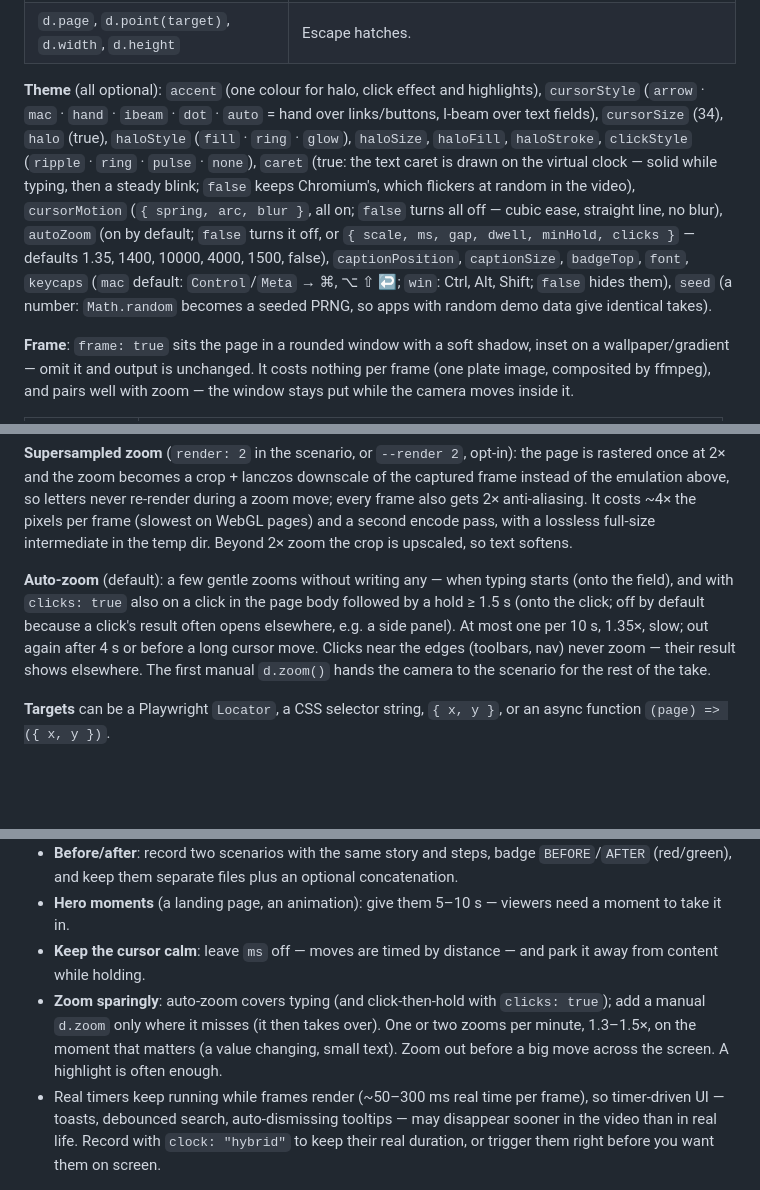
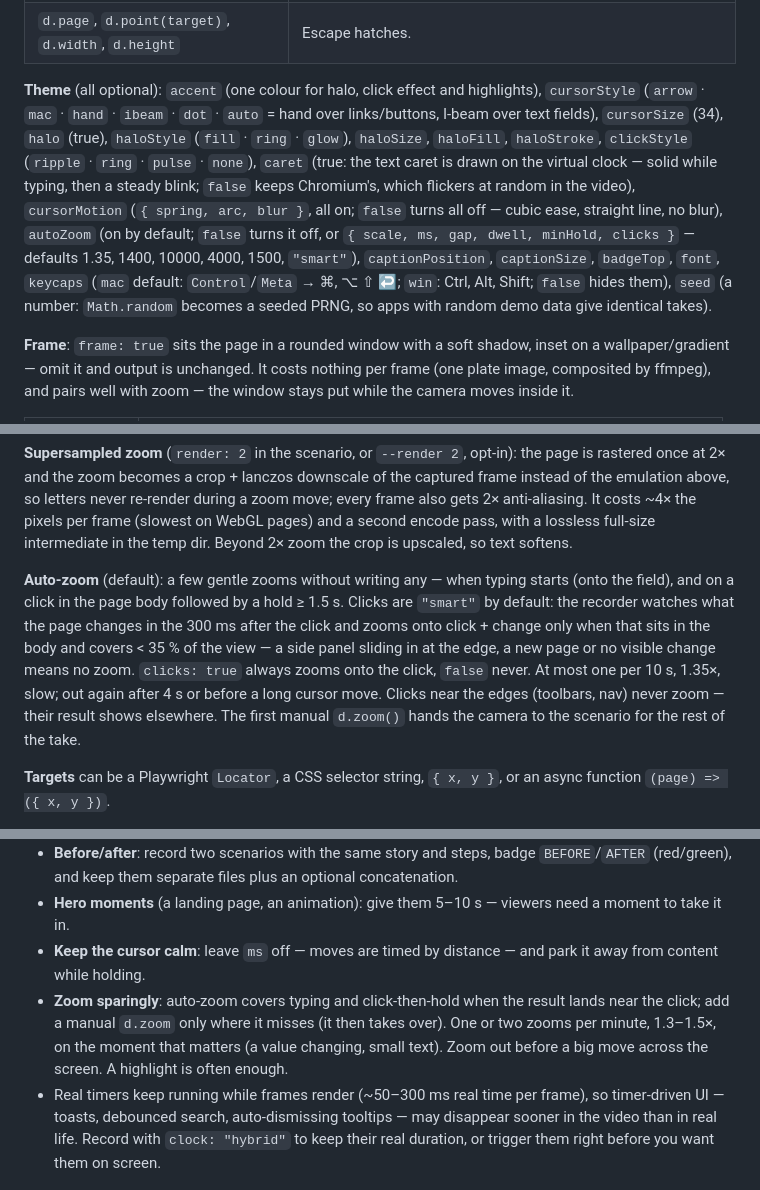
Before and after one commit to hasuwini77/demo-reel, a Markdown page: skills/demo-reel/SKILL.md, 3 parts joined by grey strips. GitHub-like rendering; blank space fills up the shorter version.

Commit message:
docs(skill): document smart click-zoom
Refs #22

Co-Authored-By: Claude Opus 5.5 <noreply@anthropic.com>

```diff
--- a/skills/demo-reel/SKILL.md
+++ b/skills/demo-reel/SKILL.md
@@ -85,7 +85,7 @@ export default {
 | `d.step(name, fn)` | Named step; errors are logged, not fatal. |
 | `d.page`, `d.point(target)`, `d.width`, `d.height` | Escape hatches. |
 
-**Theme** (all optional): `accent` (one colour for halo, click effect and highlights), `cursorStyle` (`arrow` · `mac` · `hand` · `ibeam` · `dot` · `auto` = hand over links/buttons, I-beam over text fields), `cursorSize` (34), `halo` (true), `haloStyle` (`fill` · `ring` · `glow`), `haloSize`, `haloFill`, `haloStroke`, `clickStyle` (`ripple` · `ring` · `pulse` · `none`), `caret` (true: the text caret is drawn on the virtual clock — solid while typing, then a steady blink; `false` keeps Chromium's, which flickers at random in the video), `cursorMotion` (`{ spring, arc, blur }`, all on; `false` turns all off — cubic ease, straight line, no blur), `autoZoom` (on by default; `false` turns it off, or `{ scale, ms, gap, dwell, minHold, clicks }` — defaults 1.35, 1400, 10000, 4000, 1500, false), `captionPosition`, `captionSize`, `badgeTop`, `font`, `keycaps` (`mac` default: `Control`/`Meta` → ⌘, ⌥ ⇧ ↩; `win`: Ctrl, Alt, Shift; `false` hides them), `seed` (a number: `Math.random` becomes a seeded PRNG, so apps with random demo data give identical takes).
+**Theme** (all optional): `accent` (one colour for halo, click effect and highlights), `cursorStyle` (`arrow` · `mac` · `hand` · `ibeam` · `dot` · `auto` = hand over links/buttons, I-beam over text fields), `cursorSize` (34), `halo` (true), `haloStyle` (`fill` · `ring` · `glow`), `haloSize`, `haloFill`, `haloStroke`, `clickStyle` (`ripple` · `ring` · `pulse` · `none`), `caret` (true: the text caret is drawn on the virtual clock — solid while typing, then a steady blink; `false` keeps Chromium's, which flickers at random in the video), `cursorMotion` (`{ spring, arc, blur }`, all on; `false` turns all off — cubic ease, straight line, no blur), `autoZoom` (on by default; `false` turns it off, or `{ scale, ms, gap, dwell, minHold, clicks }` — defaults 1.35, 1400, 10000, 4000, 1500, `"smart"`), `captionPosition`, `captionSize`, `badgeTop`, `font`, `keycaps` (`mac` default: `Control`/`Meta` → ⌘, ⌥ ⇧ ↩; `win`: Ctrl, Alt, Shift; `false` hides them), `seed` (a number: `Math.random` becomes a seeded PRNG, so apps with random demo data give identical takes).
 
 **Frame**: `frame: true` sits the page in a rounded window with a soft shadow, inset on a wallpaper/gradient — omit it and output is unchanged. It costs nothing per frame (one plate image, composited by ffmpeg), and pairs well with zoom — the window stays put while the camera moves inside it.
 
@@ -100,7 +100,7 @@ export default {
 
 **Supersampled zoom** (`render: 2` in the scenario, or `--render 2`, opt-in): the page is rastered once at 2× and the zoom becomes a crop + lanczos downscale of the captured frame instead of the emulation above, so letters never re-render during a zoom move; every frame also gets 2× anti-aliasing. It costs ~4× the pixels per frame (slowest on WebGL pages) and a second encode pass, with a lossless full-size intermediate in the temp dir. Beyond 2× zoom the crop is upscaled, so text softens.
 
-**Auto-zoom** (default): a few gentle zooms without writing any — when typing starts (onto the field), and with `clicks: true` also on a click in the page body followed by a hold ≥ 1.5 s (onto the click; off by default because a click's result often opens elsewhere, e.g. a side panel). At most one per 10 s, 1.35×, slow; out again after 4 s or before a long cursor move. Clicks near the edges (toolbars, nav) never zoom — their result shows elsewhere. The first manual `d.zoom()` hands the camera to the scenario for the rest of the take.
+**Auto-zoom** (default): a few gentle zooms without writing any — when typing starts (onto the field), and on a click in the page body followed by a hold ≥ 1.5 s. Clicks are `"smart"` by default: the recorder watches what the page changes in the 300 ms after the click and zooms onto click + change only when that sits in the body and covers < 35 % of the view — a side panel sliding in at the edge, a new page or no visible change means no zoom. `clicks: true` always zooms onto the click, `false` never. At most one per 10 s, 1.35×, slow; out again after 4 s or before a long cursor move. Clicks near the edges (toolbars, nav) never zoom — their result shows elsewhere. The first manual `d.zoom()` hands the camera to the scenario for the rest of the take.
 
 **Targets** can be a Playwright `Locator`, a CSS selector string, `{ x, y }`, or an async function `(page) => ({ x, y })`.
 
@@ -165,7 +165,7 @@ audio: {
 - **Before/after**: record two scenarios with the same story and steps, badge `BEFORE`/`AFTER` (red/green), and keep them separate files plus an optional concatenation.
 - **Hero moments** (a landing page, an animation): give them 5–10 s — viewers need a moment to take it in.
 - **Keep the cursor calm**: leave `ms` off — moves are timed by distance — and park it away from content while holding.
-- **Zoom sparingly**: auto-zoom covers typing (and click-then-hold with `clicks: true`); add a manual `d.zoom` only where it misses (it then takes over). One or two zooms per minute, 1.3–1.5×, on the moment that matters (a value changing, small text). Zoom out before a big move across the screen. A highlight is often enough.
+- **Zoom sparingly**: auto-zoom covers typing and click-then-hold when the result lands near the click; add a manual `d.zoom` only where it misses (it then takes over). One or two zooms per minute, 1.3–1.5×, on the moment that matters (a value changing, small text). Zoom out before a big move across the screen. A highlight is often enough.
 - Real timers keep running while frames render (~50–300 ms real time per frame), so timer-driven UI — toasts, debounced search, auto-dismissing tooltips — may disappear sooner in the video than in real life. Record with `clock: "hybrid"` to keep their real duration, or trigger them right before you want them on screen.
 
 ## Using the video
```
